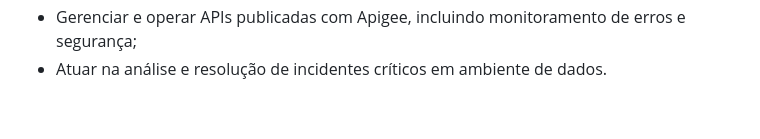
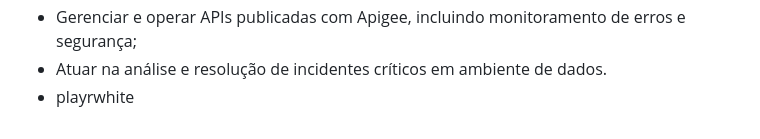
Before and after one commit to SamuelvLopes/SamuelvLopes, a Markdown page: requeriments.md, the part around the change. Rendered like a GitHub page.

```diff
--- a/requeriments.md
+++ b/requeriments.md
@@ -214,3 +214,4 @@
 - Suportar integrações via Cloud Functions e Pub/Sub garantindo funcionamento estável;
 - Gerenciar e operar APIs publicadas com Apigee, incluindo monitoramento de erros e segurança;
 - Atuar na análise e resolução de incidentes críticos em ambiente de dados.
+- playrwhite
```
